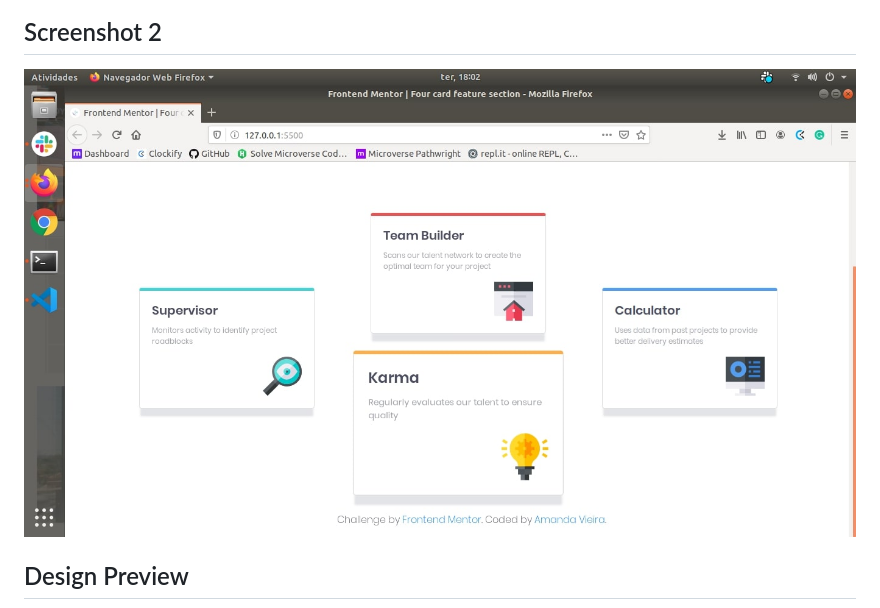
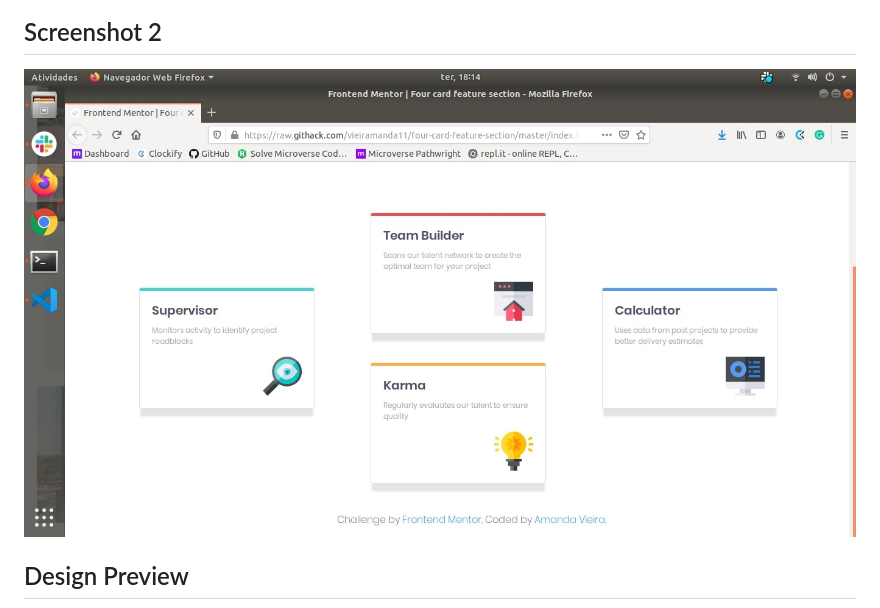
Before and after one commit to vieiramanda11/four-card-feature-section, a Markdown page: README.md, the part around the change. Drawn GitHub-style; pictures changed too: design/screenshot-2.jpg (deleted), design/screenshot-3.jpg (added).

Commit message:
changing screenshots

```diff
--- a/README.md
+++ b/README.md
@@ -19,7 +19,7 @@
 
 ## Screenshot 2
 
-![Screenshot-2](./design/screenshot-2.jpg)
+![Screenshot-2](./design/screenshot-3.jpg)
 
 ## Design Preview
 
```
